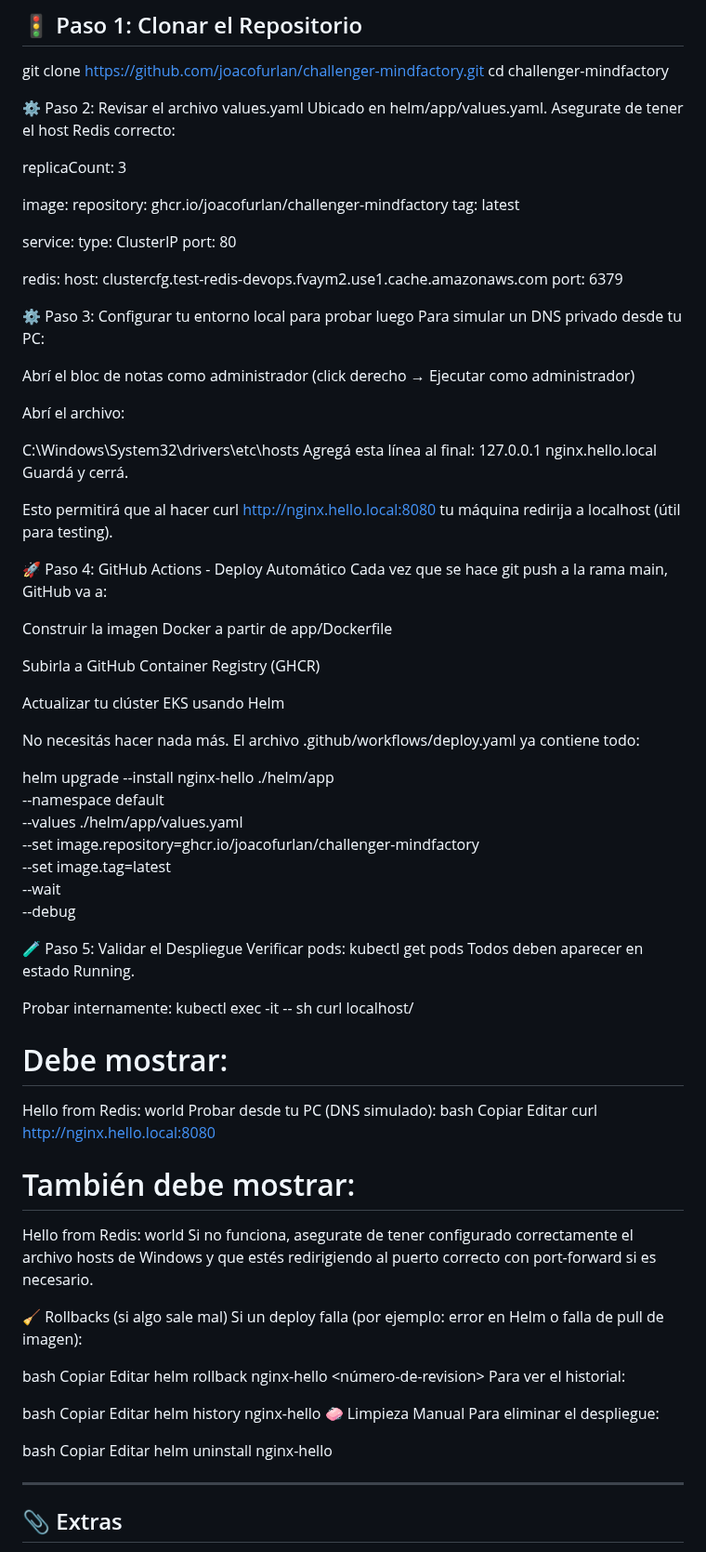
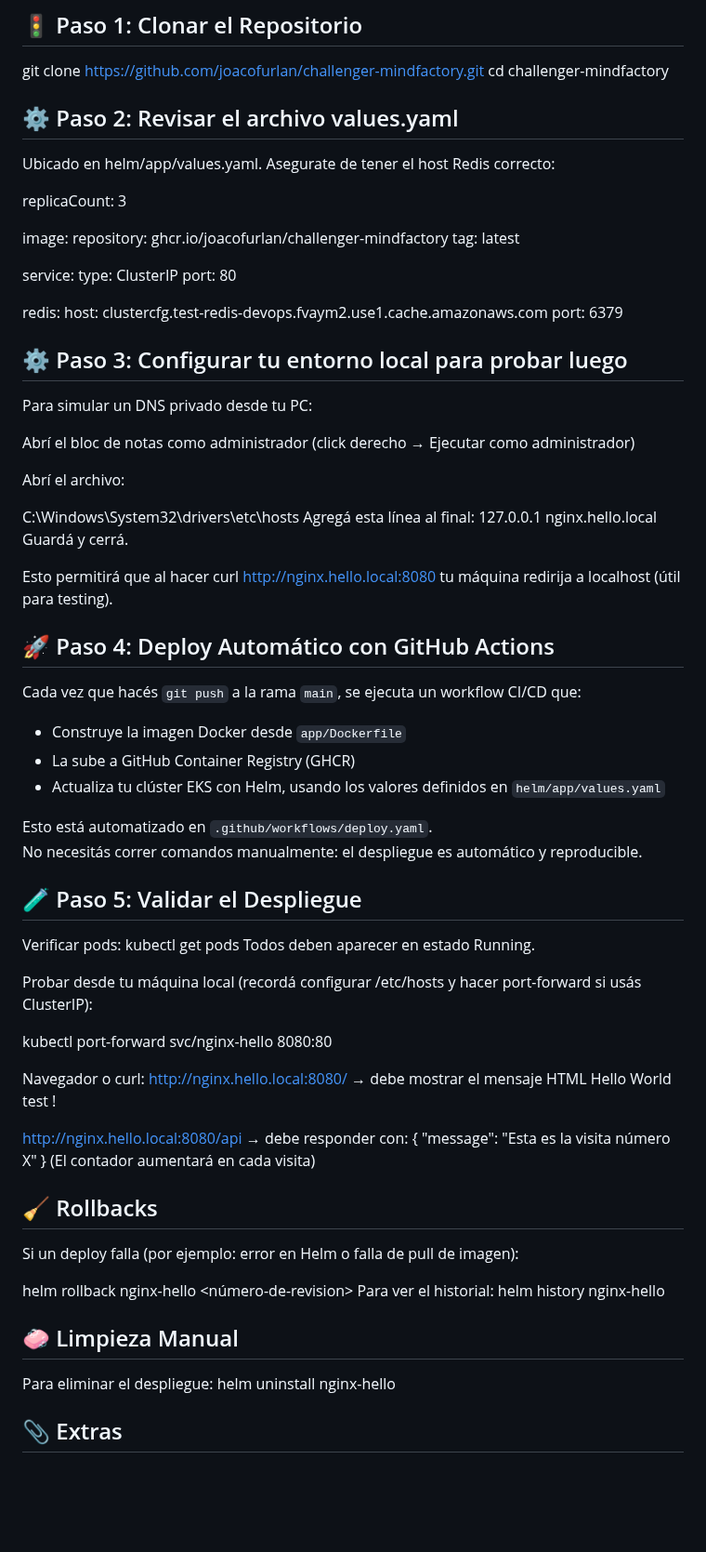
Before and after one commit to Joacofurlan/challenger-mindfactory, a Markdown page: README.md, the part around one of its changes. Shown at 93% size. Drawn GitHub-style; blank space fills up the shorter version.

```diff
--- a/README.md
+++ b/README.md
@@ -160,7 +164,7 @@ Antes de continuar, asegurate de tener:
 git clone https://github.com/joacofurlan/challenger-mindfactory.git
 cd challenger-mindfactory
 
-⚙️ Paso 2: Revisar el archivo values.yaml
+## ⚙️ Paso 2: Revisar el archivo values.yaml
 Ubicado en helm/app/values.yaml. Asegurate de tener el host Redis correcto:
 
 replicaCount: 3
@@ -177,7 +181,7 @@ redis:
   host: clustercfg.test-redis-devops.fvaym2.use1.cache.amazonaws.com
   port: 6379
 
-⚙️ Paso 3: Configurar tu entorno local para probar luego
+## ⚙️ Paso 3: Configurar tu entorno local para probar luego
 Para simular un DNS privado desde tu PC:
 
 Abrí el bloc de notas como administrador (click derecho → Ejecutar como administrador)
@@ -191,66 +195,43 @@ Guardá y cerrá.
 
 Esto permitirá que al hacer curl http://nginx.hello.local:8080 tu máquina redirija a localhost (útil para testing).
 
-🚀 Paso 4: GitHub Actions - Deploy Automático
-Cada vez que se hace git push a la rama main, GitHub va a:
+## 🚀 Paso 4: Deploy Automático con GitHub Actions
 
-Construir la imagen Docker a partir de app/Dockerfile
+Cada vez que hacés `git push` a la rama `main`, se ejecuta un workflow CI/CD que:
 
-Subirla a GitHub Container Registry (GHCR)
+- Construye la imagen Docker desde `app/Dockerfile`
+- La sube a GitHub Container Registry (GHCR)
+- Actualiza tu clúster EKS con Helm, usando los valores definidos en `helm/app/values.yaml`
 
-Actualizar tu clúster EKS usando Helm
+Esto está automatizado en `.github/workflows/deploy.yaml`.
+No necesitás correr comandos manualmente: el despliegue es automático y reproducible.
 
-No necesitás hacer nada más. El archivo .github/workflows/deploy.yaml ya contiene todo:
-
-helm upgrade --install nginx-hello ./helm/app \
-  --namespace default \
-  --values ./helm/app/values.yaml \
-  --set image.repository=ghcr.io/joacofurlan/challenger-mindfactory \
-  --set image.tag=latest \
-  --wait \
-  --debug
-
-🧪 Paso 5: Validar el Despliegue
+## 🧪 Paso 5: Validar el Despliegue
 Verificar pods:
 kubectl get pods
 Todos deben aparecer en estado Running.
 
-Probar internamente:
-kubectl exec -it <nombre-del-pod> -- sh
-curl localhost/
-# Debe mostrar:
-Hello from Redis: world
-Probar desde tu PC (DNS simulado):
-bash
-Copiar
-Editar
-curl http://nginx.hello.local:8080
-# También debe mostrar:
-Hello from Redis: world
-Si no funciona, asegurate de tener configurado correctamente el archivo hosts de Windows y que estés redirigiendo al puerto correcto con port-forward si es necesario.
+Probar desde tu máquina local (recordá configurar /etc/hosts y hacer port-forward si usás ClusterIP):
 
-🧹 Rollbacks (si algo sale mal)
+kubectl port-forward svc/nginx-hello 8080:80
+
+Navegador o curl:
+http://nginx.hello.local:8080/ → debe mostrar el mensaje HTML Hello World test !
+
+http://nginx.hello.local:8080/api → debe responder con:
+{ "message": "Esta es la visita número X" }
+(El contador aumentará en cada visita)
+
+## 🧹 Rollbacks
 Si un deploy falla (por ejemplo: error en Helm o falla de pull de imagen):
 
-bash
-Copiar
-Editar
 helm rollback nginx-hello <número-de-revision>
 Para ver el historial:
+helm history nginx-hello
 
-bash
-Copiar
-Editar
-helm history nginx-hello
-🧼 Limpieza Manual
+## 🧼 Limpieza Manual
 Para eliminar el despliegue:
-
-bash
-Copiar
-Editar
 helm uninstall nginx-hello
-
----
 
 ## 📎 Extras
 
```
Also changed, not shown: other parts of README.md (+12 -19 lines).
